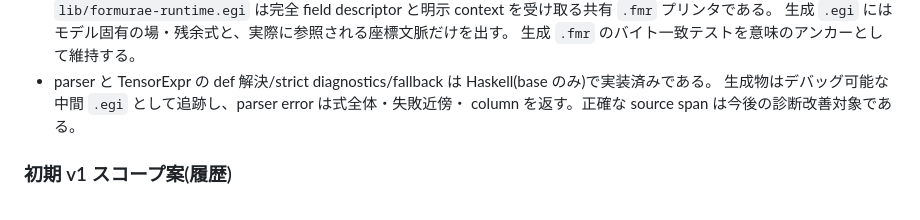
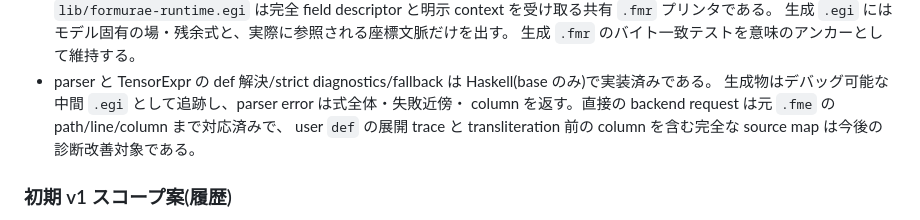
Before and after one commit to egison/formurae, a Markdown page: DSL-DESIGN.md, the part around the change. Rendered like a GitHub page.

Commit message:
Clarify source mapping status

```diff
--- a/DSL-DESIGN.md
+++ b/DSL-DESIGN.md
@@ -506,7 +506,9 @@ step:
   生成 `.fmr` のバイト一致テストを意味のアンカーとして維持する。
 - parser と TensorExpr の def 解決/strict diagnostics/fallback は Haskell(base のみ)で実装済みである。
   生成物はデバッグ可能な中間 `.egi` として追跡し、parser error は式全体・失敗近傍・
-  column を返す。正確な source span は今後の診断改善対象である。
+  column を返す。直接の backend request は元 `.fme` の path/line/column まで対応済みで、
+  user `def` の展開 trace と transliteration 前の column を含む完全な source map は今後の
+  診断改善対象である。
 
 ### 初期 v1 スコープ案(履歴)
 
```
